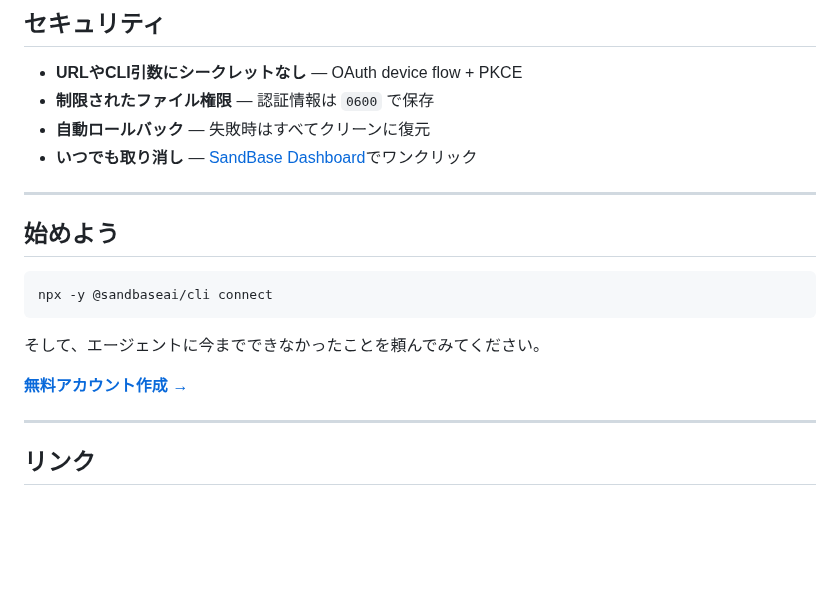
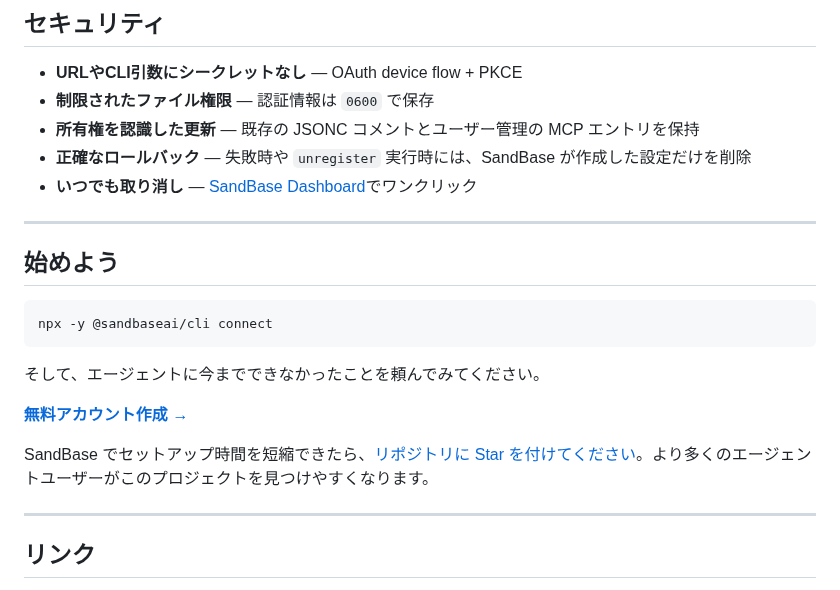
Before and after one commit to sandbaseai/cli, a Markdown page: README.ja.md, the part around the change. Drawn GitHub-style; blank space fills up the shorter version.

```diff
--- a/README.ja.md
+++ b/README.ja.md
@@ -191,7 +191,8 @@ discover → inspect → run
 
 - **URLやCLI引数にシークレットなし** — OAuth device flow + PKCE
 - **制限されたファイル権限** — 認証情報は `0600` で保存
-- **自動ロールバック** — 失敗時はすべてクリーンに復元
+- **所有権を認識した更新** — 既存の JSONC コメントとユーザー管理の MCP エントリを保持
+- **正確なロールバック** — 失敗時や `unregister` 実行時には、SandBase が作成した設定だけを削除
 - **いつでも取り消し** — [SandBase Dashboard](https://sandbase.ai/console/keys)でワンクリック
 
 ---
@@ -206,6 +207,8 @@ npx -y @sandbaseai/cli connect
 
 **[無料アカウント作成 →](https://sandbase.ai)**
 
+SandBase でセットアップ時間を短縮できたら、[リポジトリに Star を付けてください](https://github.com/sandbaseai/cli)。より多くのエージェントユーザーがこのプロジェクトを見つけやすくなります。
+
 ---
 
 ## リンク
```
Also changed, not shown: README.md (+4 -1 lines), README.zh-CN.md (+4 -1 lines).
